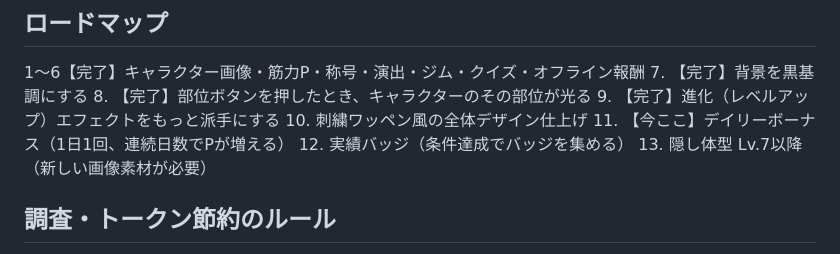
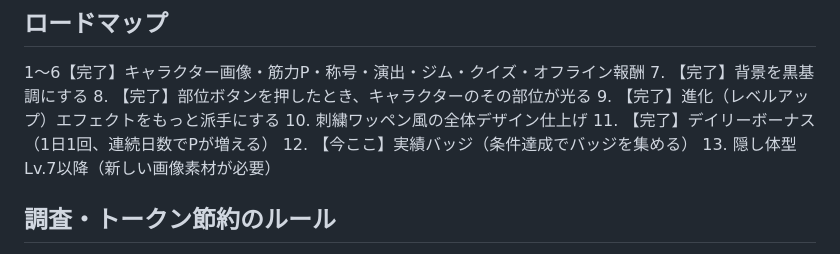
Before and after one commit to cnana210-max/macho-game, a Markdown page: CLAUDE.md, the part around the change. Drawn GitHub-style.

Commit message:
ロードマップの進捗表記を更新（ステップ11完了）
Co-Authored-By: Claude Sonnet 5 <noreply@anthropic.com>
Claude-Session: https://claude.ai/code/session_01K2Czv71Dw4PYm1PJ6fRmcn

```diff
--- a/CLAUDE.md
+++ b/CLAUDE.md
@@ -56,8 +56,8 @@
 8. 【完了】部位ボタンを押したとき、キャラクターのその部位が光る
 9. 【完了】進化（レベルアップ）エフェクトをもっと派手にする
 10. 刺繍ワッペン風の全体デザイン仕上げ
-11. 【今ここ】デイリーボーナス（1日1回、連続日数でPが増える）
-12. 実績バッジ（条件達成でバッジを集める）
+11. 【完了】デイリーボーナス（1日1回、連続日数でPが増える）
+12. 【今ここ】実績バッジ（条件達成でバッジを集める）
 13. 隠し体型 Lv.7以降（新しい画像素材が必要）
 
 ## 調査・トークン節約のルール
```
